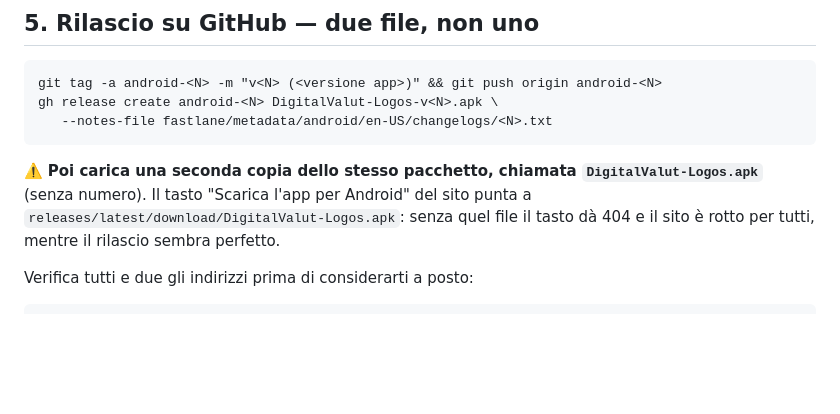
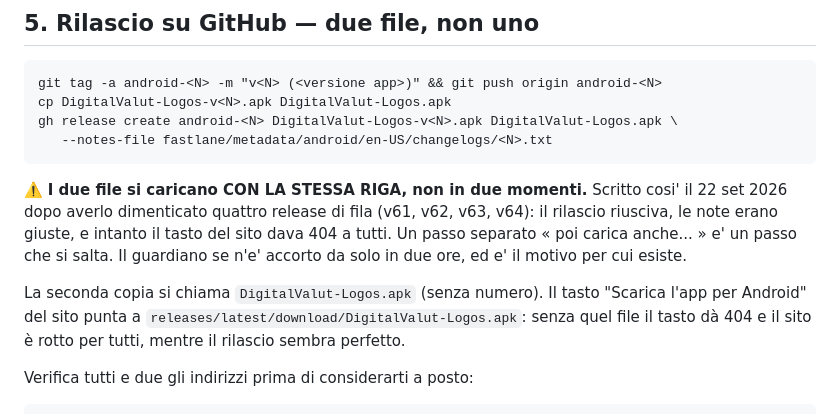
Before and after one commit to digitalvalut/logos-protocol, a Markdown page: android/RILASCIO.md, the part around the change. GitHub-like rendering; blank space fills up the shorter version.

Commit message:
RILASCIO: i due pacchetti si caricano con la stessa riga
Dimenticato per quattro release di fila (v61-v64): il tasto «scarica l'app» del sito punta a un nome fisso, DigitalValut-Logos.apk, e senza quell'allegato dava 404 mentre il rilascio sembrava perfetto. Il guardiano l'ha trovato da solo. Un passo separato «poi carica anche...» e' un passo che si salta: ora sta dentro il comando.

Co-Authored-By: Claude Opus 5 <noreply@anthropic.com>

````diff
--- a/android/RILASCIO.md
+++ b/android/RILASCIO.md
@@ -143,12 +143,19 @@ Deve essere vuoto. (Se `apksigcopier` è installato, la prova prescritta è
 
 ```
 git tag -a android-<N> -m "v<N> (<versione app>)" && git push origin android-<N>
-gh release create android-<N> DigitalValut-Logos-v<N>.apk \
+cp DigitalValut-Logos-v<N>.apk DigitalValut-Logos.apk
+gh release create android-<N> DigitalValut-Logos-v<N>.apk DigitalValut-Logos.apk \
    --notes-file fastlane/metadata/android/en-US/changelogs/<N>.txt
 ```
 
-⚠️ **Poi carica una seconda copia dello stesso pacchetto, chiamata
-`DigitalValut-Logos.apk`** (senza numero). Il tasto "Scarica l'app per Android"
+⚠️ **I due file si caricano CON LA STESSA RIGA, non in due momenti.**
+Scritto cosi' il 22 set 2026 dopo averlo dimenticato quattro release di fila
+(v61, v62, v63, v64): il rilascio riusciva, le note erano giuste, e intanto il
+tasto del sito dava 404 a tutti. Un passo separato « poi carica anche... » e'
+un passo che si salta. Il guardiano se n'e' accorto da solo in due ore, ed e'
+il motivo per cui esiste.
+
+La seconda copia si chiama `DigitalValut-Logos.apk` (senza numero). Il tasto "Scarica l'app per Android"
 del sito punta a
 `releases/latest/download/DigitalValut-Logos.apk`: senza quel file il tasto dà
 404 e il sito è rotto per tutti, mentre il rilascio sembra perfetto.
````
